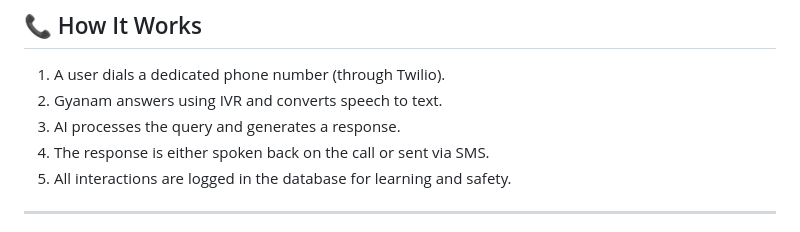
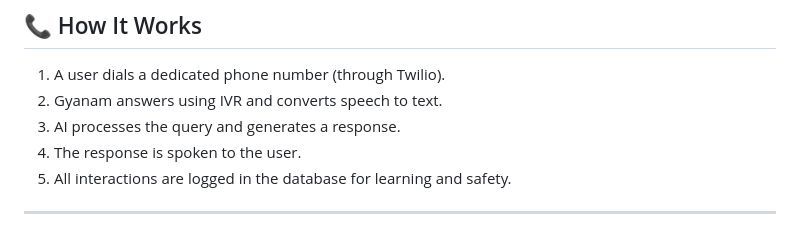
Before and after one commit to Aayush4532/gyanam, a Markdown page: readme.md, the part around the change. GitHub-like rendering.

```diff
--- a/readme.md
+++ b/readme.md
@@ -50,7 +50,7 @@ Gyanam is being built with the following stack:
 1. A user dials a dedicated phone number (through Twilio).
 2. Gyanam answers using IVR and converts speech to text.
 3. AI processes the query and generates a response.
-4. The response is either spoken back on the call or sent via SMS.
+4. The response is spoken to the user.
 5. All interactions are logged in the database for learning and safety.
 
 ---
```
